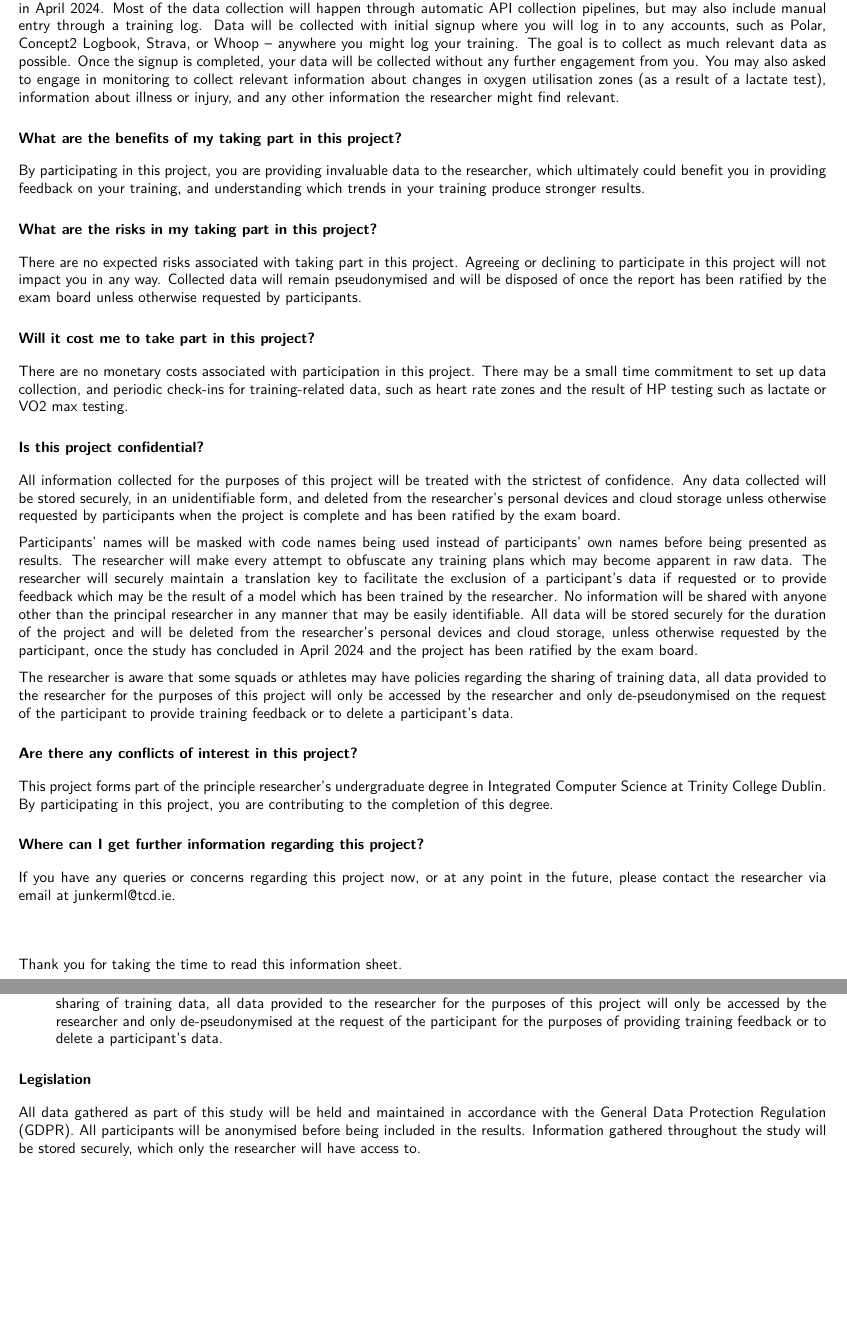
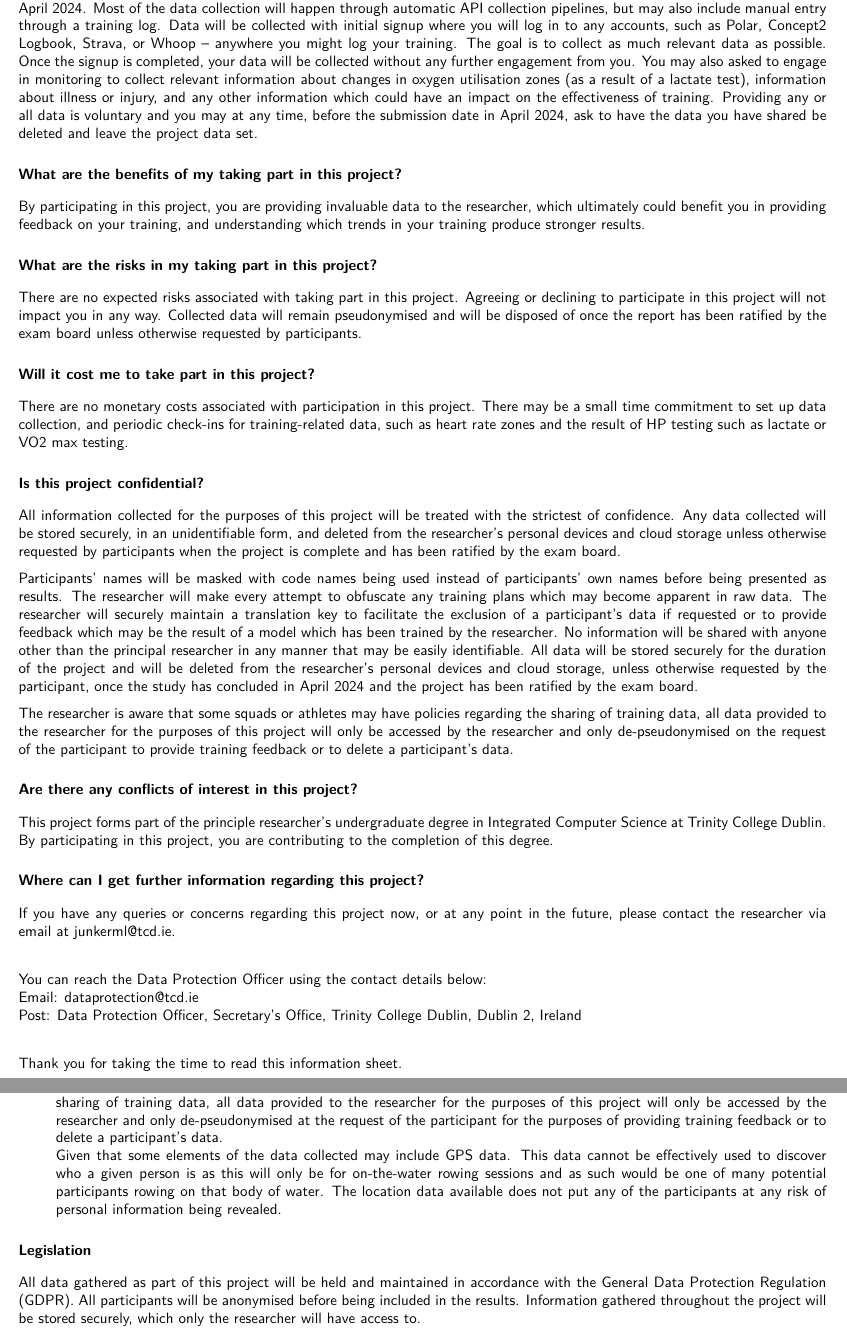
Before and after one commit to liamJunkermann/tcd-finalyear, a LaTeX document (final-year-project/ethics-approval/LiamJunkermannEthicsProposal.tex, which reads final-year-project/ethics-approval/approval-application/research-proposal.tex, final-year-project/ethics-approval/info-sheet/info-sheet.tex): two parts of pages 6 and 9 of 9, joined at a grey line, cut so that both start at the same text, the shorter picture padded with empty space. Compiled offline with pdfLaTeX.

Commit message:
final research proposal, and fixed my name

```diff
--- a/final-year-project/ethics-approval/approval-application/research-proposal.tex
+++ b/final-year-project/ethics-approval/approval-application/research-proposal.tex
@@ -36,7 +36,8 @@ All participants in this project will be debriefed through a written document ex
 Some ethical considerations arise from the project with regard to participation, data collection, and protection.
 \begin{description}
     \item [Participation] Participation in this project is entirely voluntary. If a participant no longer feels comfortable sharing their data, they may withdraw at any time, even after the project has commenced, with all of their data being removed from the researcher's personal device and cloud storage.
-    \item [Data Collection and Protection] All data collected is done through authorised APIs, secured with the participants' login and an API key provided to the researcher. The data is then processed to pseudonymised, by removing any names or user IDs and replacing them with randomly generated keys for each participant. The data is then stored in an encrypted cloud storage provider. A translation key list will be stored securely and encrypted on the researcher's personal device, which is password-secured and has an encrypted disk. The researcher is aware that some squads may have policies regarding the sharing of training data, all data provided to the researcher for the purposes of this project will only be accessed by the researcher and only de-pseudonymised at the request of the participant for the purposes of providing training feedback or to delete a participant's data.
+    \item [Data Collection and Protection] All data collected is done through authorised APIs, secured with the participants' login and an API key provided to the researcher. The data is then processed to pseudonymised, by removing any names or user IDs and replacing them with randomly generated keys for each participant. The data is then stored in an encrypted cloud storage provider. A translation key list will be stored securely and encrypted on the researcher's personal device, which is password-secured and has an encrypted disk. The researcher is aware that some squads may have policies regarding the sharing of training data, all data provided to the researcher for the purposes of this project will only be accessed by the researcher and only de-pseudonymised at the request of the participant for the purposes of providing training feedback or to delete a participant's data. \\
+    Given that some elements of the data collected may include GPS data. This data cannot be effectively used to discover who a given person is as this will only be for on-the-water rowing sessions and as such would be one of many potential participants rowing on that body of water. The location data available does not put any of the participants at any risk of personal information being revealed.
 \end{description}
 \section*{Legislation}
-All data gathered as part of this study will be held and maintained in accordance with the General Data Protection Regulation (GDPR). All participants will be anonymised before being included in the results. Information gathered throughout the study will be stored securely, which only the researcher will have access to.
+All data gathered as part of this project will be held and maintained in accordance with the General Data Protection Regulation (GDPR). All participants will be anonymised before being included in the results. Information gathered throughout the project will be stored securely, which only the researcher will have access to.
--- a/final-year-project/ethics-approval/info-sheet/info-sheet.tex
+++ b/final-year-project/ethics-approval/info-sheet/info-sheet.tex
@@ -36,7 +36,7 @@ By participating in this project, you are contributing to the completion of the
 \section*{Why am I being asked to partake in this project}
 You are being asked to partake in this project as you are a rower with intentions to compete, at a minimum, at a national level this season. As a result, you will be committing to 8-12+ training sessions per week where consistent data may be collected, paired with semi-regular benchmark tests (eg. 6k r20, 30min r20, 6k Open, 2k Open), which can provide the researcher with different options to measure model success and provide feedback to you, the athlete.
 \section*{What will my role in the project entail?}
-To participate in this project, you will be asked to provide data through various pipelines built by the researcher. The researcher will be collecting any and all training and recovery data you might have available from the time of joining until the time of submission in \deadline. Most of the data collection will happen through automatic API collection pipelines, but may also include manual entry through a training log. Data will be collected with initial signup where you will log in to any accounts, such as \href{https://flow.polar.com/}{Polar}, \href{https://log.concept2.com/}{Concept2 Logbook}, \href{https://www.strava.com/}{Strava}, or \href{https://app.whoop.com/}{Whoop} -- anywhere you might log your training. The goal is to collect as much relevant data as possible. Once the signup is completed, your data will be collected without any further engagement from you. You may also asked to engage in monitoring to collect relevant information about changes in oxygen utilisation zones (as a result of a lactate test), information about illness or injury, and any other information the researcher might find relevant.
+To participate in this project, you will be asked to provide data through various pipelines built by the researcher. The researcher will be collecting any and all training and recovery data you might have available from the time of joining until the time of submission in \deadline. Most of the data collection will happen through automatic API collection pipelines, but may also include manual entry through a training log. Data will be collected with initial signup where you will log in to any accounts, such as \href{https://flow.polar.com/}{Polar}, \href{https://log.concept2.com/}{Concept2 Logbook}, \href{https://www.strava.com/}{Strava}, or \href{https://app.whoop.com/}{Whoop} -- anywhere you might log your training. The goal is to collect as much relevant data as possible. Once the signup is completed, your data will be collected without any further engagement from you. You may also asked to engage in monitoring to collect relevant information about changes in oxygen utilisation zones (as a result of a lactate test), information about illness or injury, and any other information which could have an impact on the effectiveness of training. Providing any or all data is voluntary and you may at any time, before the submission date in \deadline, ask to have the data you have shared be deleted and leave the project data set.
 
 \section*{What are the benefits of my taking part in this project?}
 By participating in this project, you are providing invaluable data to the researcher, which ultimately could benefit you in providing feedback on your training, and understanding which trends in your training produce stronger results.
@@ -55,6 +55,11 @@ This project forms part of the principle researcher's undergraduate degree in In
 \section*{Where can I get further information regarding this project?}
 If you have any queries or concerns regarding this project now, or at any point in the future, please contact the researcher via email at \href{mailto:junkerml@tcd.ie}{junkerml@tcd.ie}.
 
-\vspace{1cm}
+\vspace{0.5cm}
+You can reach the Data Protection Officer using the contact details below:\\
+Email: \href{mailto:dataprotection@tcd.ie}{dataprotection@tcd.ie}\\
+Post: Data Protection Officer, Secretary's Office, Trinity College Dublin, Dublin 2, Ireland
+
+\vspace{0.5cm}
 
 Thank you for taking the time to read this information sheet.
```
Also changed, not shown: final-year-project/ethics-approval/LiamJunkermanEthicsProposal.pdf (deleted), final-year-project/ethics-approval/LiamJunkermannEthicsProposal.pdf (added), final-year-project/ethics-approval/LiamJunkermannEthicsProposal.tex (renamed from final-year-project/ethics-approval/LiamJunkermanEthicsProposal.tex), final-year-project/ethics-approval/approval-application/research-proposal.tex (2 more changed lines).
